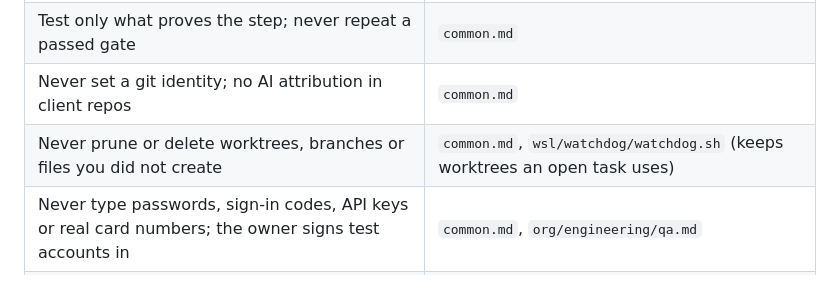
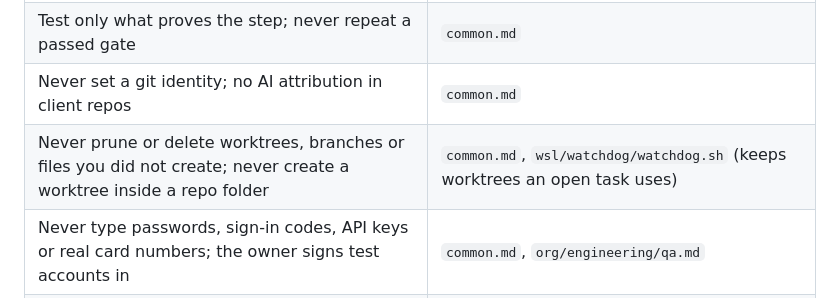
Before and after one commit to SyedMuhammedAbbas/emergen-agent-stack, a Markdown page: docs/owner-rules.md, the part around the change. GitHub-like rendering.

```diff
--- a/docs/owner-rules.md
+++ b/docs/owner-rules.md
@@ -11,7 +11,7 @@ Every standing instruction from the owner, and the file that teaches it to the a
 | Run long commands in the foreground and wait for the result | `common.md`, `wsl/hooks/wait-for-background.sh` |
 | Test only what proves the step; never repeat a passed gate | `common.md` |
 | Never set a git identity; no AI attribution in client repos | `common.md` |
-| Never prune or delete worktrees, branches or files you did not create | `common.md`, `wsl/watchdog/watchdog.sh` (keeps worktrees an open task uses) |
+| Never prune or delete worktrees, branches or files you did not create; never create a worktree inside a repo folder | `common.md`, `wsl/watchdog/watchdog.sh` (keeps worktrees an open task uses) |
 | Never type passwords, sign-in codes, API keys or real card numbers; the owner signs test accounts in | `common.md`, `org/engineering/qa.md` |
 | Stay out of the owner's personal folders and `_secrets/` | `common.md`, project context skills |
 | Nothing new installed without the vetting checklist and the owner's yes | `skills/tool-vetting`, `common.md` |
```
Also changed, not shown: org/_partials/common.md (+1 -0 lines).
